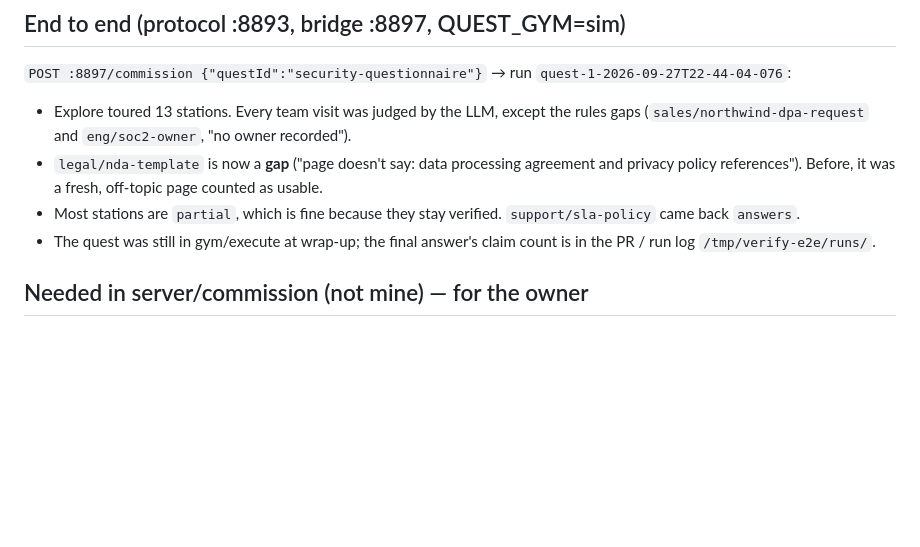
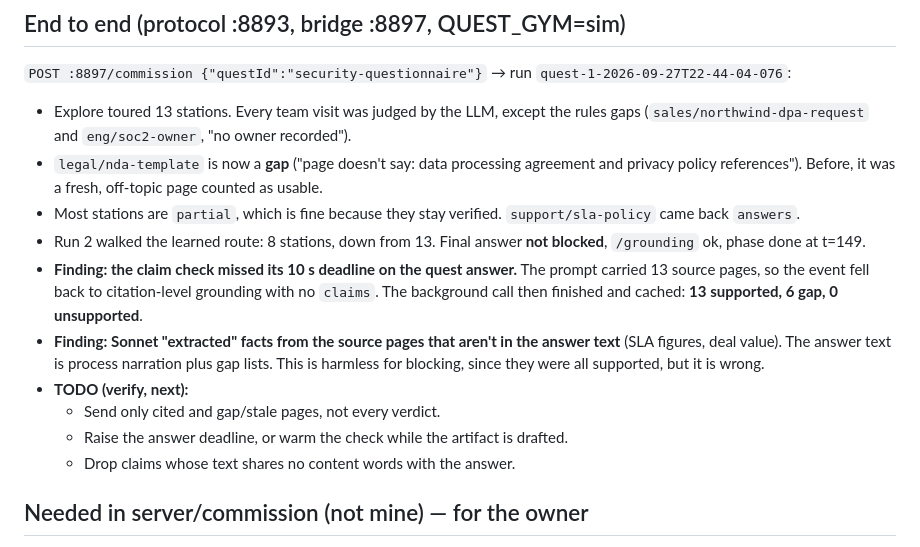
Before and after one commit to PreritO/own-your-intelligence, a Markdown page: docs/NOTES-verify.md, the part around the change. Drawn GitHub-style; blank space fills up the shorter version.

Commit message:
docs/NOTES-verify: e2e security-questionnaire result + claim-check deadline finding (from ws/verify)
Co-Authored-By: Claude Opus 5.5 <noreply@anthropic.com>

```diff
--- a/docs/NOTES-verify.md
+++ b/docs/NOTES-verify.md
@@ -26,7 +26,13 @@ Workspace `verify` owns `server/protocol/loci.py`, `server/protocol/judge.py` an
 - Explore toured 13 stations. Every team visit was judged by the LLM, except the rules gaps (`sales/northwind-dpa-request` and `eng/soc2-owner`, "no owner recorded").
 - `legal/nda-template` is now a **gap** ("page doesn't say: data processing agreement and privacy policy references"). Before, it was a fresh, off-topic page counted as usable.
 - Most stations are `partial`, which is fine because they stay verified. `support/sla-policy` came back `answers`.
-- The quest was still in gym/execute at wrap-up; the final answer's claim count is in the PR / run log `/tmp/verify-e2e/runs/`.
+- Run 2 walked the learned route: 8 stations, down from 13. Final answer **not blocked**, `/grounding` ok, phase done at t=149.
+- **Finding: the claim check missed its 10 s deadline on the quest answer.** The prompt carried 13 source pages, so the event fell back to citation-level grounding with no `claims`. The background call then finished and cached: **13 supported, 6 gap, 0 unsupported**.
+- **Finding: Sonnet "extracted" facts from the source pages that aren't in the answer text** (SLA figures, deal value). The answer text is process narration plus gap lists. This is harmless for blocking, since they were all supported, but it is wrong.
+- **TODO (verify, next):**
+  - Send only cited and gap/stale pages, not every verdict.
+  - Raise the answer deadline, or warm the check while the artifact is drafted.
+  - Drop claims whose text shares no content words with the answer.
 
 ## Needed in server/commission (not mine) — for the owner
 - **quest.ts final answer:** the `/answer` text is almost all process ("Done: wrote X from N verified stations: ..."). Claim-level grounding skips process statements, so the deliverable's facts are never checked. Put 3–6 key factual sentences from the artifact into the answer text (e.g. "Summary: <facts>"), so the claims on the page are grounded.
```
